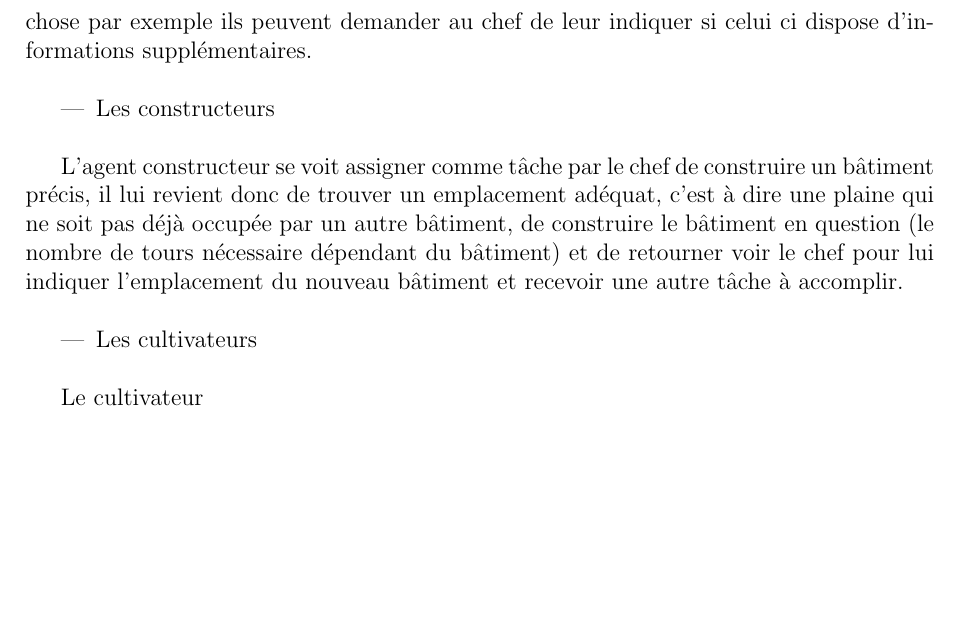
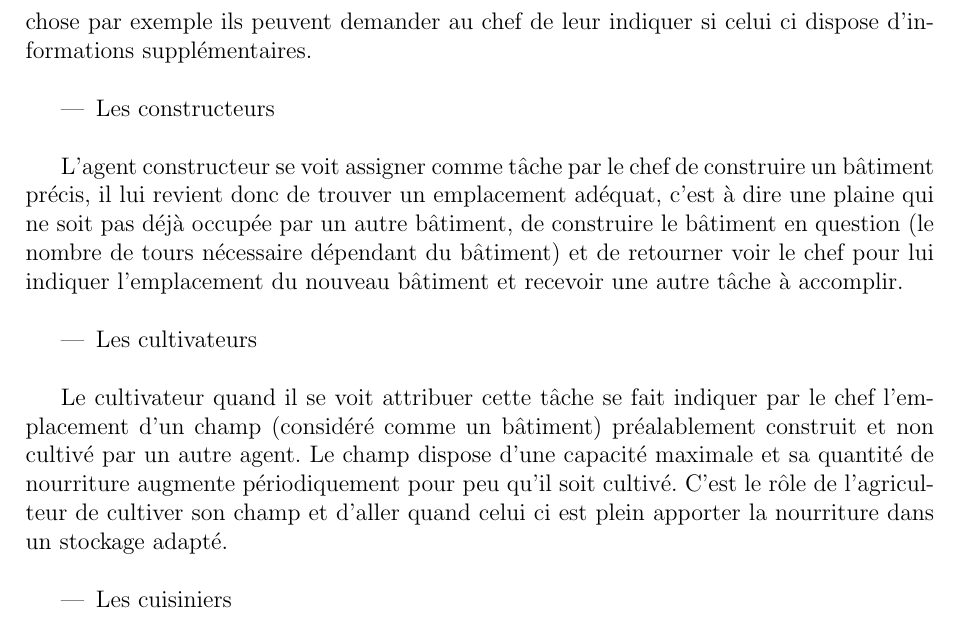
Before and after one commit to tuxerr/IA, a LaTeX document (papers/Rapport.tex): part of page 6 of 6, cut so that both start at the same text, the shorter picture padded with empty space. Compiled offline with pdfLaTeX.

Commit message:
rapport cultivateurs

```diff
--- a/papers/Rapport.tex
+++ b/papers/Rapport.tex
@@ -285,6 +285,17 @@ nouveau bâtiment et recevoir une autre tâche à accomplir.\\
 		\item Les cultivateurs\\
 		\end{itemize}
 
-Le cultivateur
+Le cultivateur quand il se voit attribuer cette tâche se fait indiquer par le
+chef l'emplacement d'un champ (considéré comme un bâtiment) préalablement
+construit et non cultivé par un autre agent. Le champ dispose d'une capacité
+maximale et sa quantité de nourriture augmente périodiquement pour peu qu'il
+soit cultivé. C'est le rôle de l'agriculteur de cultiver son champ et d'aller
+quand celui ci est plein apporter la nourriture dans un stockage adapté.\\
+
+		\begin{itemize}
+		\item Les cuisiniers\\
+		\end{itemize}
+
+
 
 \end{document}
```
Also changed, not shown: papers/specif.txt (+0 -4 lines).
